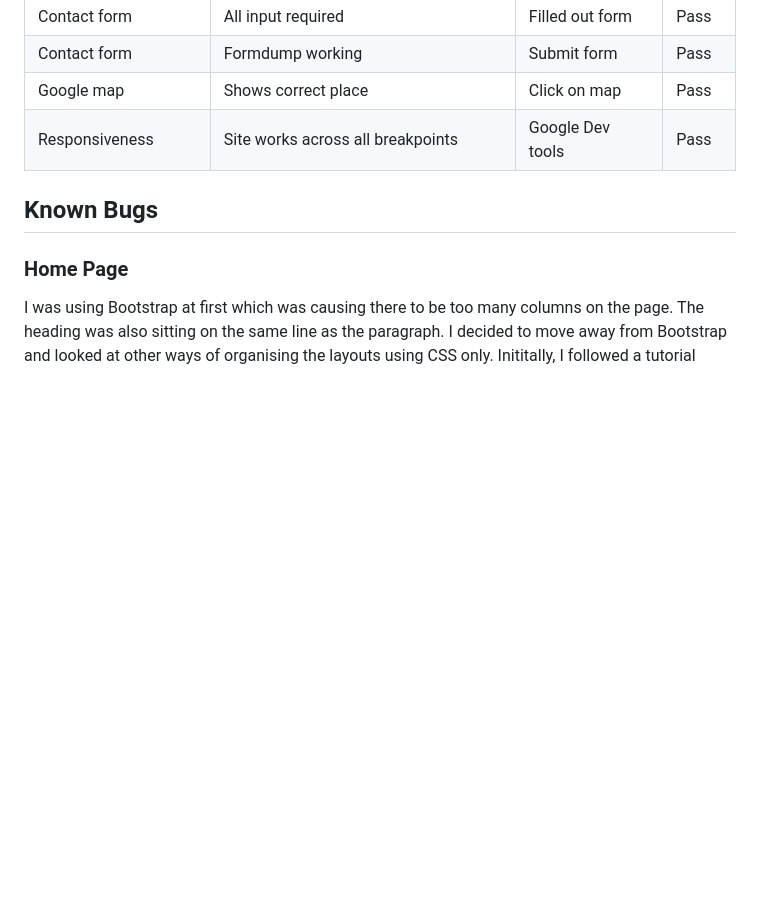
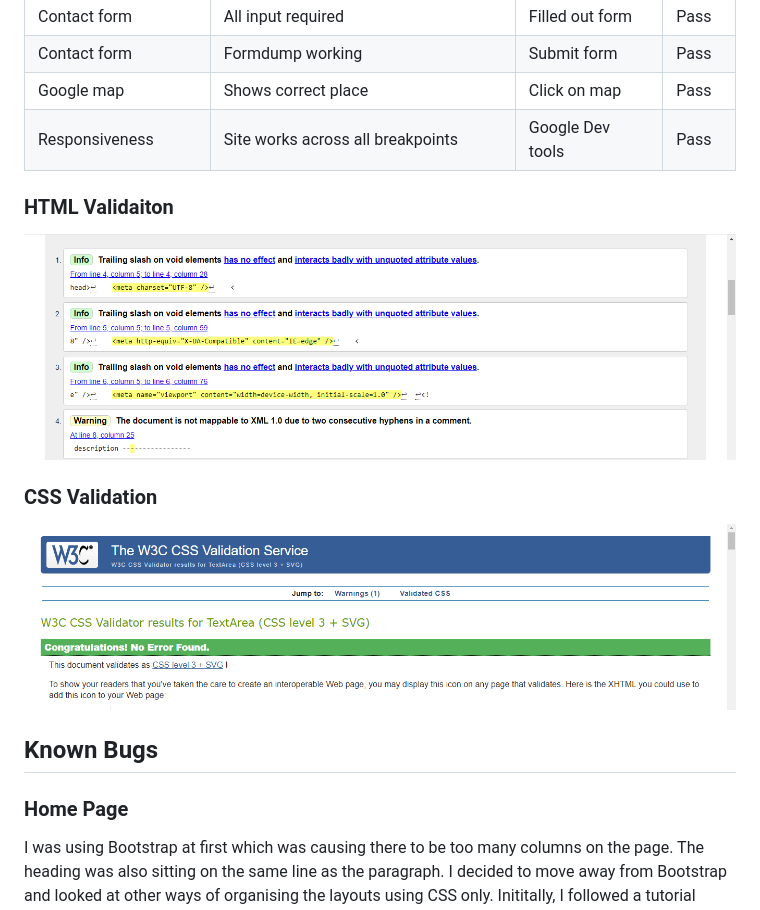
Before and after one commit to Annabelle-Metcalfe/south-wales-pottery-club, a Markdown page: README.md, the part around the change. GitHub-like rendering; pictures changed too: assets/images/readme-images/css-validation.png (added), assets/images/readme-images/home-page-validation.png (added); blank space fills up the shorter version.

Commit message:
validation done all pages, fixed error contact page

```diff
--- a/README.md
+++ b/README.md
@@ -279,6 +279,12 @@ Screenshots
 | Google map | Shows correct place | Click on map | Pass |
 | Responsiveness | Site works across all breakpoints | Google Dev tools | Pass |
 
+### HTML Validaiton ###
+![Home Page Validation](/assets/images/readme-images/home-page-validation.png)
+
+### CSS Validation ###
+![CSS Validation](assets/images/readme-images/css-validation.png)
+
 ## Known Bugs
 
 ### Home Page
```
Also changed, not shown: 1 other file.
